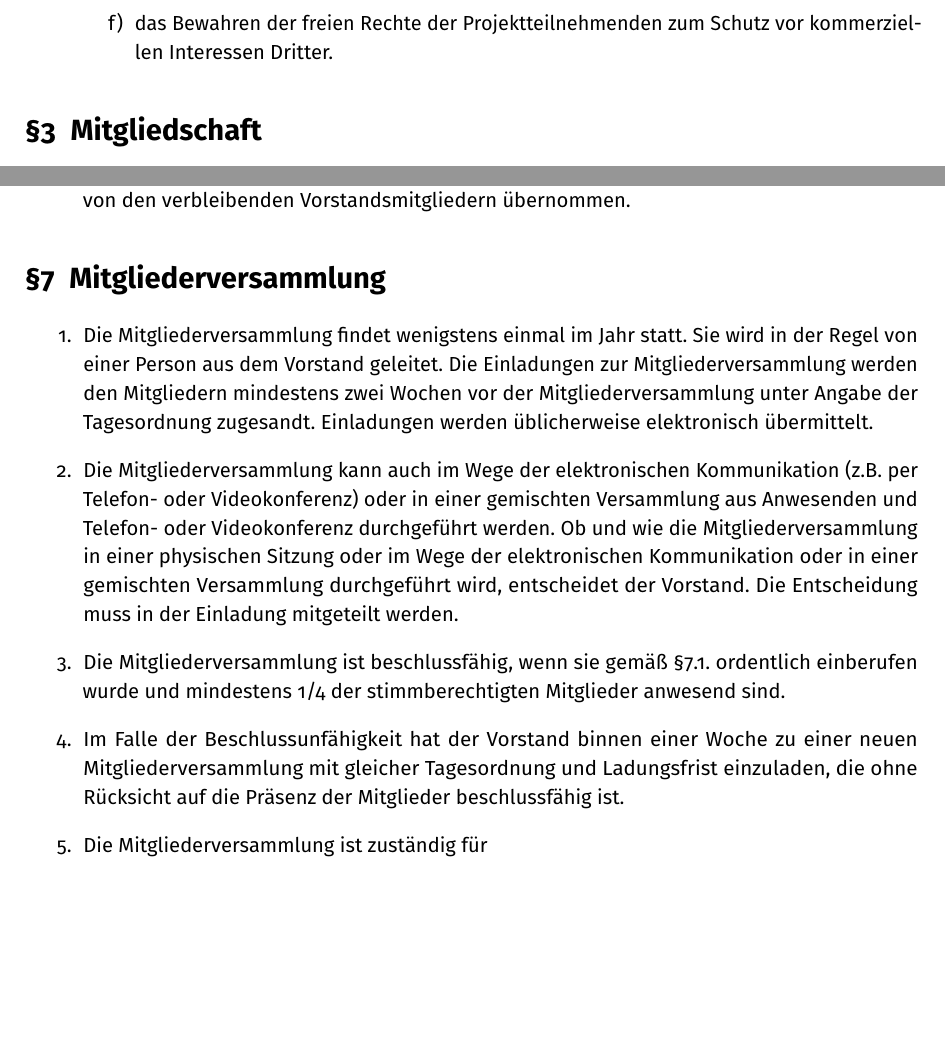
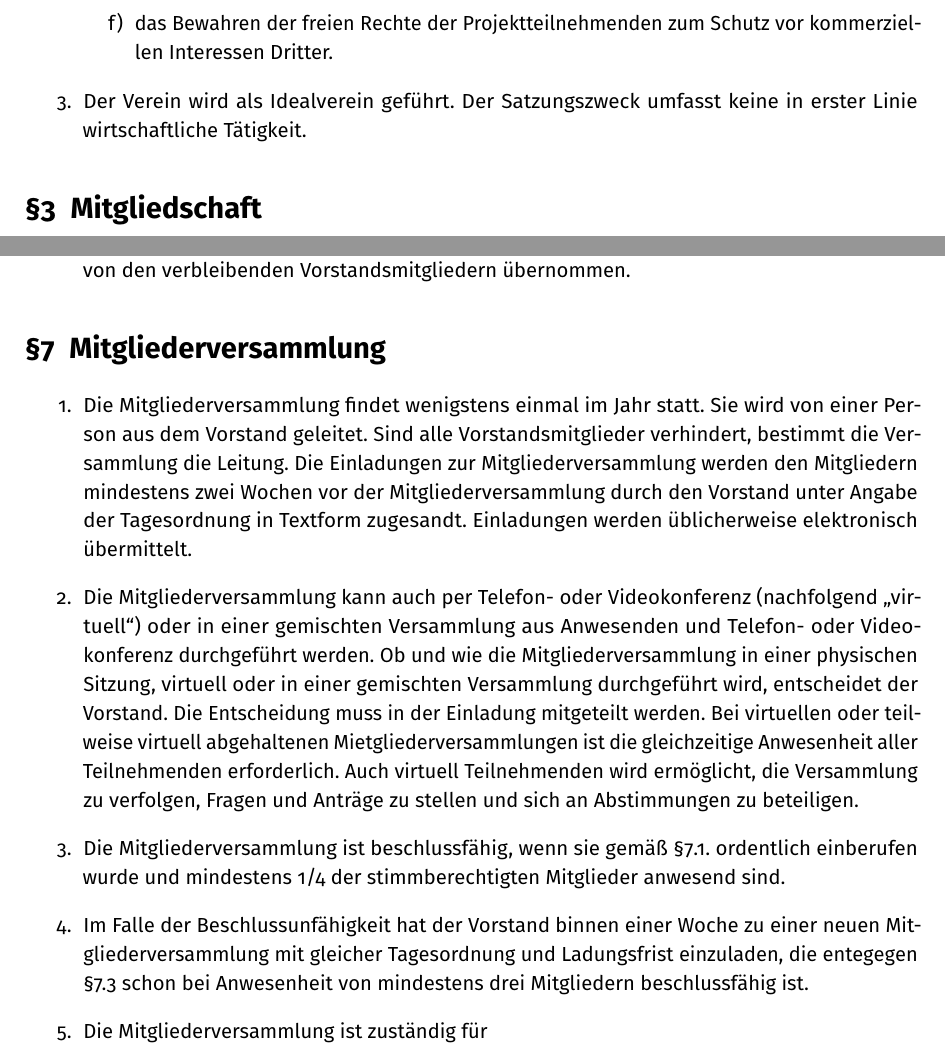
Before and after one commit to hedgedoc-ev/satzung, a LaTeX document (satzung.tex): two parts of pages 5 and 7 of 9, joined at a grey line, cut so that both start at the same text, the shorter picture padded with empty space. Compiled offline with pdfLaTeX.

Commit message:
Anpassungen Satzungsänderung nach Vorstandssitzung

```diff
--- a/satzung.tex
+++ b/satzung.tex
@@ -85,6 +85,7 @@
 	            \item
 	                das Bewahren der freien Rechte der Projektteilnehmenden zum Schutz vor kommerziellen Interessen Dritter.
 		    \end{enumerate}
+		\item Der Verein wird als Idealverein geführt. Der Satzungszweck umfasst keine in erster Linie wirtschaftliche Tätigkeit.
 	\end{enumerate}
 
 	\section{Mitgliedschaft}
@@ -177,13 +178,14 @@
 	\begin{enumerate}
 	    \item
 	        \label{sec:mv:einberufung}
-	        Die Mitgliederversammlung findet wenigstens einmal im Jahr statt. Sie wird in der Regel von einer Person aus dem Vorstand geleitet. Die Einladungen zur Mitgliederversammlung werden den Mitgliedern mindestens zwei Wochen vor der Mitgliederversammlung unter Angabe der Tagesordnung zugesandt. Einladungen werden üblicherweise elektronisch übermittelt.
+	        Die Mitgliederversammlung findet wenigstens einmal im Jahr statt. Sie wird von einer Person aus dem Vorstand geleitet. Sind alle Vorstandsmitglieder verhindert, bestimmt die Versammlung die Leitung. Die Einladungen zur Mitgliederversammlung werden den Mitgliedern mindestens zwei Wochen vor der Mitgliederversammlung durch den Vorstand unter Angabe der Tagesordnung in Textform zugesandt. Einladungen werden üblicherweise elektronisch übermittelt.
         \item
-            Die Mitgliederversammlung kann auch im Wege der elektronischen Kommunikation (z.B. per Telefon- oder Videokonferenz) oder in einer gemischten Versammlung aus Anwesenden und Telefon- oder Videokonferenz durchgeführt werden. Ob und wie die Mitgliederversammlung in einer physischen Sitzung oder im Wege der elektronischen Kommunikation oder in einer gemischten Versammlung durchgeführt wird, entscheidet der Vorstand. Die Entscheidung muss in der Einladung mitgeteilt werden.
+			Die Mitgliederversammlung kann auch per Telefon- oder Videokonferenz (nachfolgend \glqq{}virtuell\grqq{}) oder in einer gemischten Versammlung aus Anwesenden und Telefon- oder Videokonferenz durchgeführt werden. Ob und wie die Mitgliederversammlung in einer physischen Sitzung, virtuell oder in einer gemischten Versammlung durchgeführt wird, entscheidet der Vorstand. Die Entscheidung muss in der Einladung mitgeteilt werden.
+			Bei virtuellen oder teilweise virtuell abgehaltenen Mietgliederversammlungen ist die gleichzeitige Anwesenheit aller Teilnehmenden erforderlich. Auch virtuell Teilnehmenden wird ermöglicht, die Versammlung zu verfolgen, Fragen und Anträge zu stellen und sich an Abstimmungen zu beteiligen.
         \item
             Die Mitgliederversammlung ist beschlussfähig, wenn sie gemäß \ref{sec:mv:einberufung} ordentlich einberufen wurde und mindestens 1/4 der stimmberechtigten Mitglieder anwesend sind.
         \item
-            Im Falle der Beschlussunfähigkeit hat der Vorstand binnen einer Woche zu einer neuen Mitgliederversammlung mit gleicher Tagesordnung und Ladungsfrist einzuladen, die ohne Rücksicht auf die Präsenz der Mitglieder beschlussfähig ist.
+            Im Falle der Beschlussunfähigkeit hat der Vorstand binnen einer Woche zu einer neuen Mitgliederversammlung mit gleicher Tagesordnung und Ladungsfrist einzuladen, die entegegen §7.3 schon bei Anwesenheit von mindestens drei Mitgliedern beschlussfähig ist.
         \item
             Die Mitgliederversammlung ist zuständig für
             \begin{enumerate}
```
Also changed, not shown: satzung.tex (2 more changed lines).
